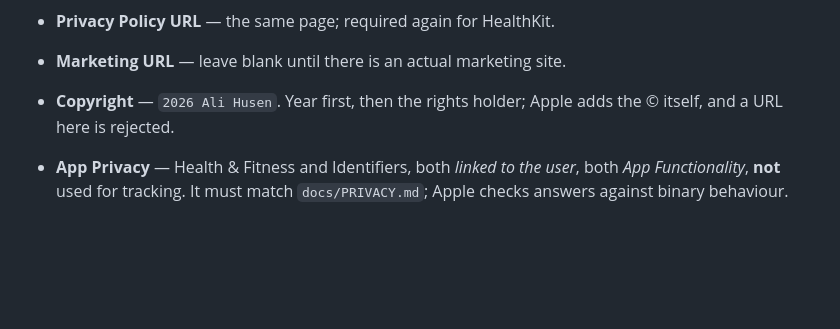
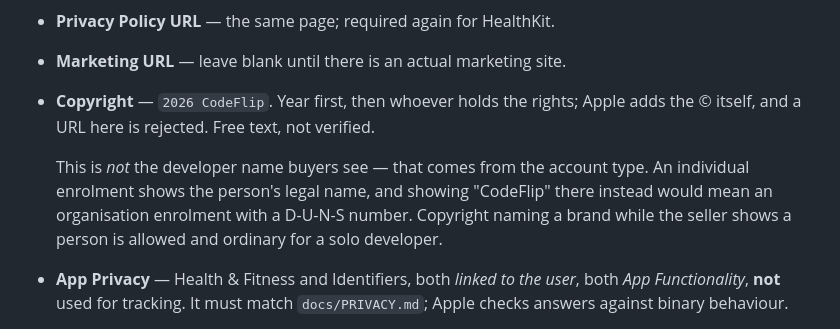
Before and after one commit to aliwhosane/workoutmaxing, a Markdown page: docs/RELEASE.md, the part around the change. Drawn GitHub-style; blank space fills up the shorter version.

Commit message:
Publish under CodeFlip in the copyright line
Records the distinction that costs people a support ticket: the copyright field
is free text naming the rights holder, while the developer name on the listing
comes from the account type. A brand there alongside a person as seller is
normal for a solo developer; changing what buyers see would mean an
organisation enrolment and a D-U-N-S number.

Co-Authored-By: Claude Opus 5 <noreply@anthropic.com>

```diff
--- a/docs/RELEASE.md
+++ b/docs/RELEASE.md
@@ -197,8 +197,14 @@ every one of them is green.
 - **Support URL** — `https://aliwhosane.github.io/workoutmaxing/` (live).
 - **Privacy Policy URL** — the same page; required again for HealthKit.
 - **Marketing URL** — leave blank until there is an actual marketing site.
-- **Copyright** — `2026 Ali Husen`. Year first, then the rights holder; Apple
-  adds the © itself, and a URL here is rejected.
+- **Copyright** — `2026 CodeFlip`. Year first, then whoever holds the rights;
+  Apple adds the © itself, and a URL here is rejected. Free text, not verified.
+
+  This is *not* the developer name buyers see — that comes from the account
+  type. An individual enrolment shows the person's legal name, and showing
+  "CodeFlip" there instead would mean an organisation enrolment with a D-U-N-S
+  number. Copyright naming a brand while the seller shows a person is allowed
+  and ordinary for a solo developer.
 - **App Privacy** — Health & Fitness and Identifiers, both *linked to the user*,
   both *App Functionality*, **not** used for tracking. It must match
   `docs/PRIVACY.md`; Apple checks answers against binary behaviour.
```
